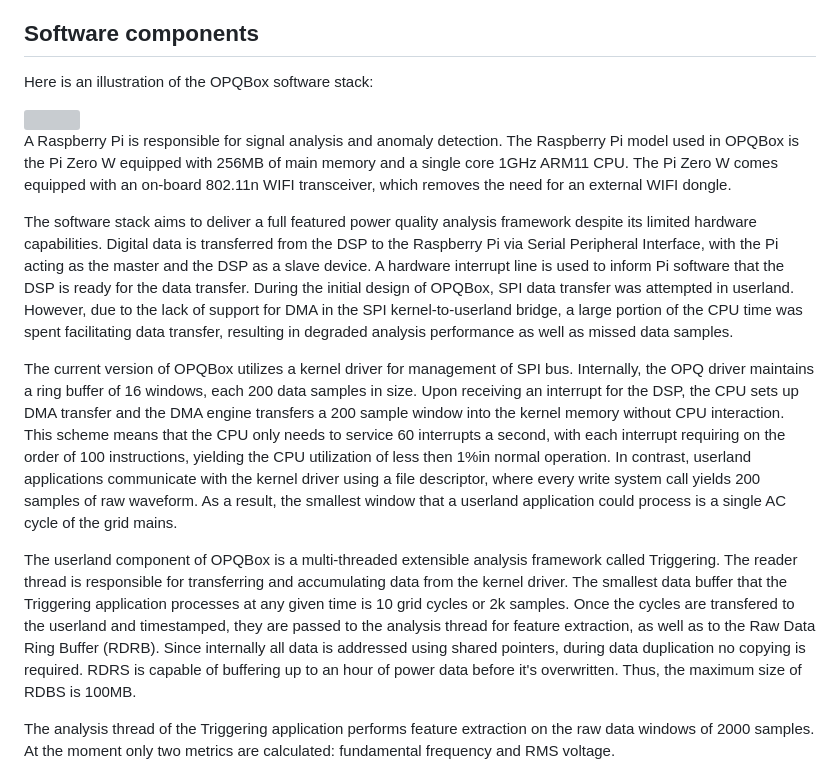
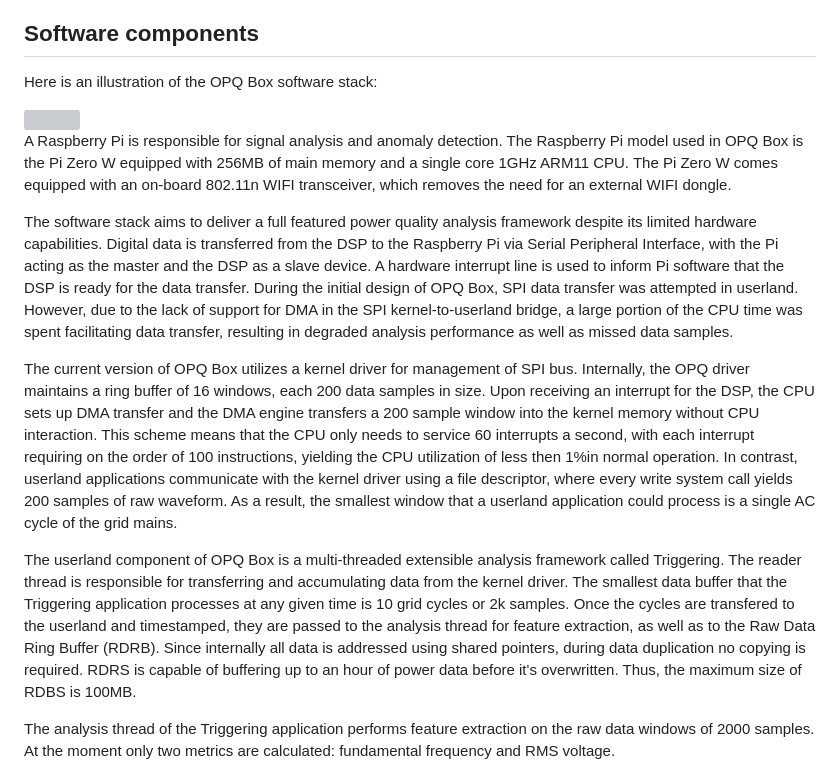
Before and after one commit to openpowerquality/docusaurus, a Markdown page: docs/box-hardware-design.md, the part around the change printed below. Rendered like a GitHub page; grey boxes are pictures that could not be loaded.

```diff
--- a/docs/box-hardware-design.md
+++ b/docs/box-hardware-design.md
@@ -35,17 +35,17 @@ In order to match the dynamic range of the AMC1100, the \\(120V_{ac}\\) is passe
 
 ## Software components
 
-Here is an illustration of the OPQBox software stack:
+Here is an illustration of the OPQ Box software stack:
 
 <img src="/docs/assets/box/opqbox_software.png" width="100%">
 
-A Raspberry Pi is responsible for signal analysis and anomaly detection. The Raspberry Pi model used in OPQBox is the Pi Zero W equipped with 256MB of main memory and a single core 1GHz ARM11 CPU. The Pi Zero W comes equipped with an on-board 802.11n WIFI transceiver, which removes the need for an external WIFI dongle.
+A Raspberry Pi is responsible for signal analysis and anomaly detection. The Raspberry Pi model used in OPQ Box is the Pi Zero W equipped with 256MB of main memory and a single core 1GHz ARM11 CPU. The Pi Zero W comes equipped with an on-board 802.11n WIFI transceiver, which removes the need for an external WIFI dongle.
 
-The software stack aims to deliver a full featured power quality analysis framework despite its limited hardware capabilities. Digital data is transferred from the DSP to the Raspberry Pi via Serial Peripheral Interface, with the Pi acting as the master and the DSP as a slave device. A hardware interrupt line is used to inform Pi software that the DSP is ready for the data transfer. During the initial design of OPQBox, SPI data transfer was attempted in userland. However, due to the lack of support for DMA in the SPI kernel-to-userland bridge, a large portion of the CPU time was spent facilitating data transfer, resulting in degraded analysis performance as well as missed data samples.
+The software stack aims to deliver a full featured power quality analysis framework despite its limited hardware capabilities. Digital data is transferred from the DSP to the Raspberry Pi via Serial Peripheral Interface, with the Pi acting as the master and the DSP as a slave device. A hardware interrupt line is used to inform Pi software that the DSP is ready for the data transfer. During the initial design of OPQ Box, SPI data transfer was attempted in userland. However, due to the lack of support for DMA in the SPI kernel-to-userland bridge, a large portion of the CPU time was spent facilitating data transfer, resulting in degraded analysis performance as well as missed data samples.
 
-The current version of OPQBox utilizes a kernel driver for management of SPI bus. Internally, the OPQ driver maintains a ring buffer of 16 windows, each 200 data samples in size. Upon receiving an interrupt for the DSP, the CPU sets up DMA transfer and the DMA engine transfers a 200 sample window into the kernel memory without CPU interaction. This scheme means that the CPU only needs to service 60 interrupts a second, with each interrupt requiring on the order of 100 instructions, yielding the CPU utilization of less then 1\%in normal operation. In contrast, userland applications communicate with the kernel driver using a file descriptor, where every write system call yields 200 samples of raw waveform. As a result, the smallest window that a userland application could process is a single AC cycle of the grid mains.
+The current version of OPQ Box utilizes a kernel driver for management of SPI bus. Internally, the OPQ driver maintains a ring buffer of 16 windows, each 200 data samples in size. Upon receiving an interrupt for the DSP, the CPU sets up DMA transfer and the DMA engine transfers a 200 sample window into the kernel memory without CPU interaction. This scheme means that the CPU only needs to service 60 interrupts a second, with each interrupt requiring on the order of 100 instructions, yielding the CPU utilization of less then 1\%in normal operation. In contrast, userland applications communicate with the kernel driver using a file descriptor, where every write system call yields 200 samples of raw waveform. As a result, the smallest window that a userland application could process is a single AC cycle of the grid mains.
 
-The userland component of OPQBox is a multi-threaded extensible analysis framework called Triggering. The reader thread is responsible for transferring and accumulating data from the kernel driver. The smallest data buffer that the Triggering application processes at any given time is 10 grid cycles or 2k samples. Once the cycles are transfered to the userland and timestamped, they are passed to the analysis thread for feature extraction, as well as to the Raw Data Ring Buffer (RDRB). Since internally all data is addressed using shared pointers, during data duplication no copying is required. RDRS is capable of buffering up to an hour of power data before it's overwritten. Thus, the maximum size of RDBS is 100MB.
+The userland component of OPQ Box is a multi-threaded extensible analysis framework called Triggering. The reader thread is responsible for transferring and accumulating data from the kernel driver. The smallest data buffer that the Triggering application processes at any given time is 10 grid cycles or 2k samples. Once the cycles are transfered to the userland and timestamped, they are passed to the analysis thread for feature extraction, as well as to the Raw Data Ring Buffer (RDRB). Since internally all data is addressed using shared pointers, during data duplication no copying is required. RDRS is capable of buffering up to an hour of power data before it's overwritten. Thus, the maximum size of RDBS is 100MB.
 
 The analysis thread of the Triggering application performs feature extraction on the raw data windows of 2000 samples. At the moment only two metrics are calculated: fundamental frequency and RMS voltage.
 
```
Also changed, not shown: other parts of docs/box-hardware-design.md (+17 -17 lines), docs/assets/box/opqbox-feb-2019-square.jpg (added), docs/assets/box/opqbox-feb-2019-wide.jpg (added), 4 other files.
